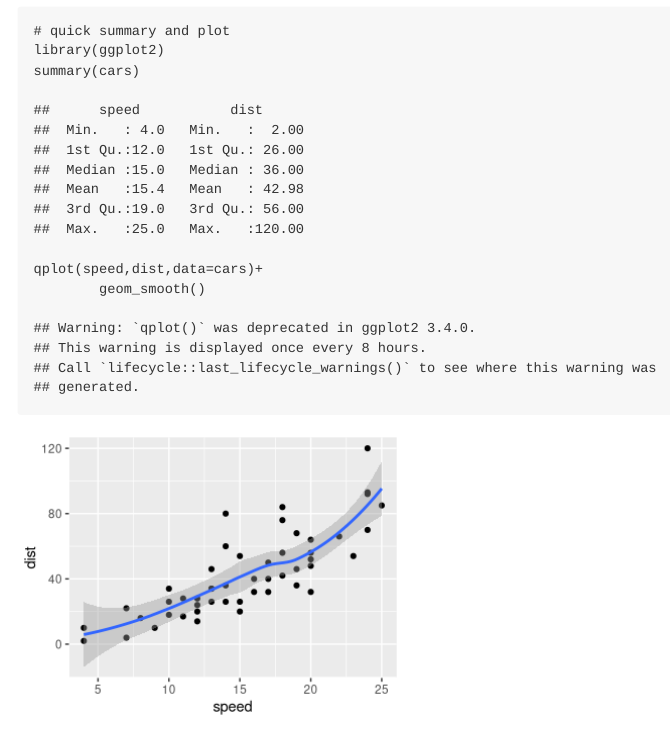
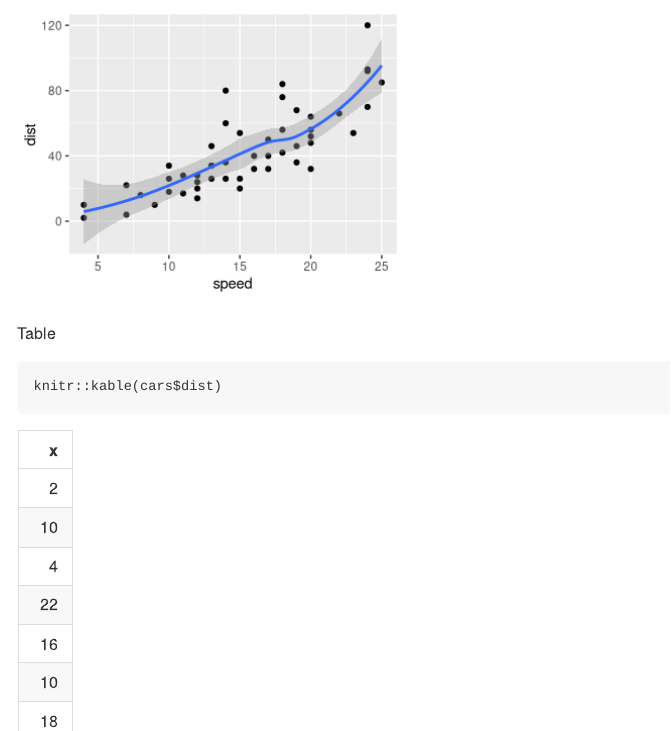
Before and after one commit to anonkim/markdowntest, an R Markdown document (example.rmd): the page in a window 1100 px wide, from 140 px down before the commit and from 560 px down after it. Rendered offline with R 4.5, knitr and Pandoc, with nearby package versions.

Commit message:
second try

````diff
--- a/example.rmd
+++ b/example.rmd
@@ -16,3 +16,8 @@ summary(cars)
 qplot(speed,dist,data=cars)+
         geom_smooth()
 ```
+
+Table
+```{r}
+knitr::kable(cars$dist)
+```
````
Also changed, not shown: example.md.
